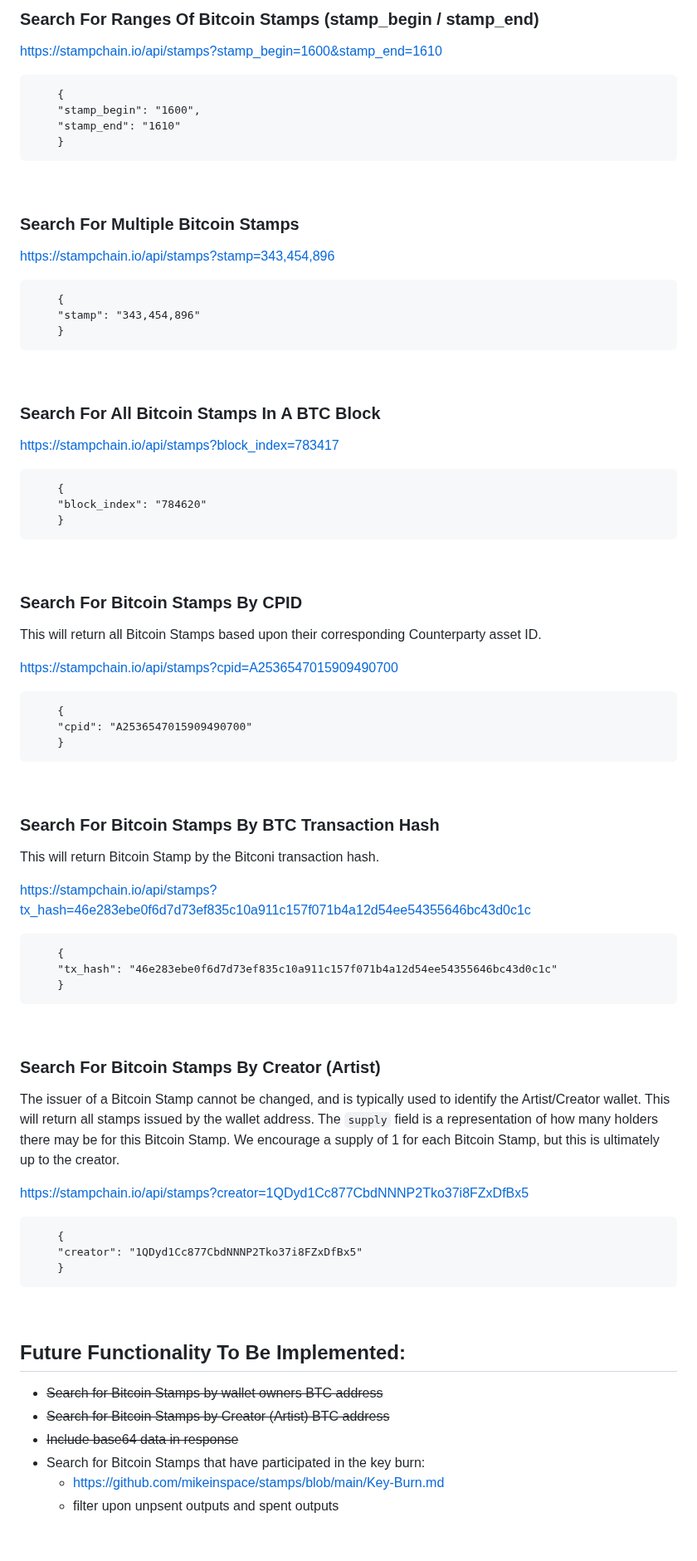
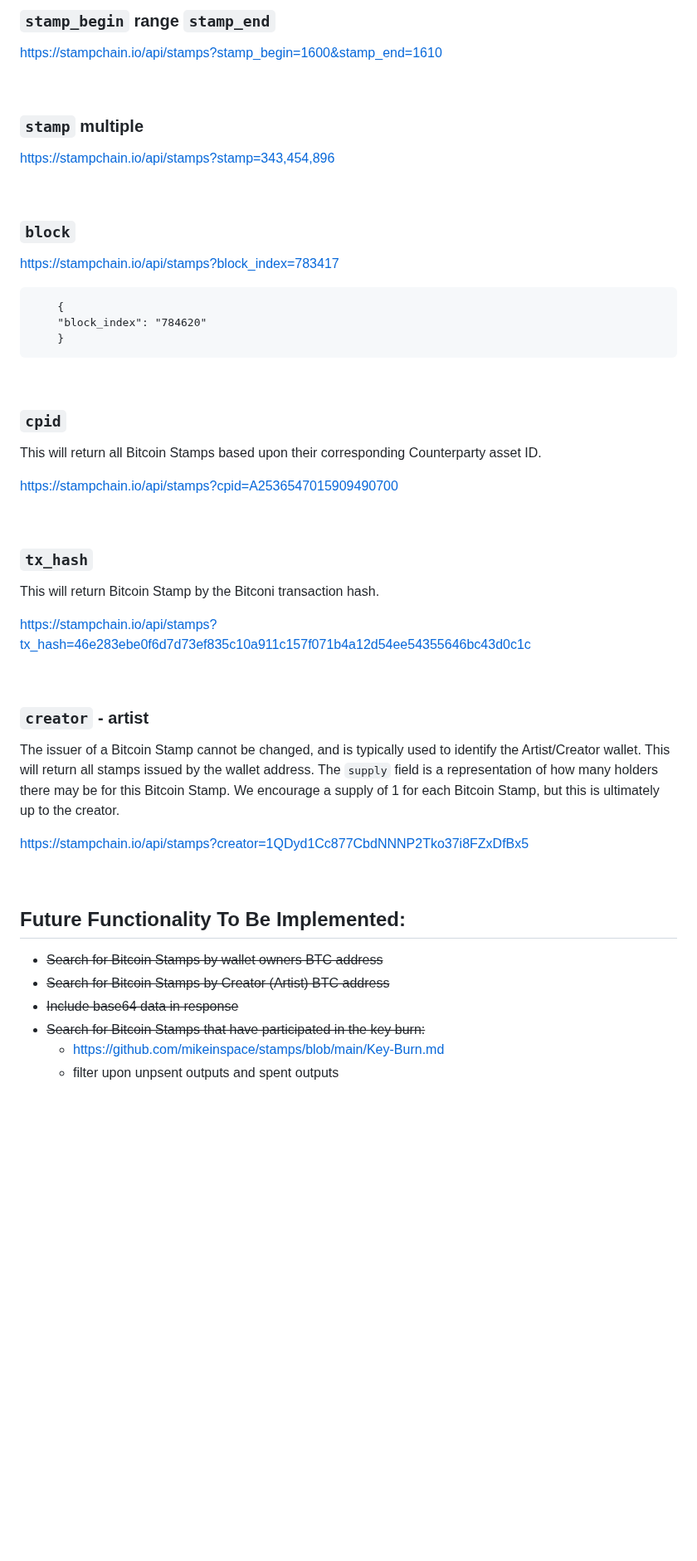
Before and after one commit to hydren-crypto/stampchain, a Markdown page: docs/api.md, the part around one of its changes. Shown at 83% size. Rendered like a GitHub page; blank space fills up the shorter version.

````diff
--- a/docs/api.md
+++ b/docs/api.md
@@ -114,28 +176,19 @@ https://stampchain.io/api/stamps?stamp=1609
 ```
 <br>
 
-### Search For Ranges Of Bitcoin Stamps (stamp_begin / stamp_end)
+### `stamp_begin` range `stamp_end`
 
 https://stampchain.io/api/stamps?stamp_begin=1600&stamp_end=1610
-```
-    {
-    "stamp_begin": "1600",
-    "stamp_end": "1610"
-    }
-```
+
 <br>
 
-### Search For Multiple Bitcoin Stamps
+### `stamp` multiple
 
 https://stampchain.io/api/stamps?stamp=343,454,896
-```
-    {
-    "stamp": "343,454,896"
-    }
-```
+
 <br>
 
-### Search For All Bitcoin Stamps In A BTC Block
+### `block`
 
 https://stampchain.io/api/stamps?block_index=783417
 ```
@@ -145,39 +198,27 @@ https://stampchain.io/api/stamps?block_index=783417
 ```
 <br>
 
-### Search For Bitcoin Stamps By CPID
+### `cpid`
 This will return all Bitcoin Stamps based upon their corresponding Counterparty asset ID.
 
 https://stampchain.io/api/stamps?cpid=A2536547015909490700
-```
-    {
-    "cpid": "A2536547015909490700"
-    }
-```
+
 <br>
 
-### Search For Bitcoin Stamps By BTC Transaction Hash
+### `tx_hash`
 This will return Bitcoin Stamp by the Bitconi transaction hash.
 
 https://stampchain.io/api/stamps?tx_hash=46e283ebe0f6d7d73ef835c10a911c157f071b4a12d54ee54355646bc43d0c1c
-```
-    {
-    "tx_hash": "46e283ebe0f6d7d73ef835c10a911c157f071b4a12d54ee54355646bc43d0c1c"
-    }
-```
+
 <br>
 
 
-### Search For Bitcoin Stamps By **Creator** (Artist)
+### `creator` - artist
 The issuer of a Bitcoin Stamp cannot be changed, and is typically used to identify the Artist/Creator wallet. This will return all stamps issued by the wallet address. The `supply` field is a representation of how many holders there may be for this Bitcoin Stamp. We encourage a supply of 1 for each Bitcoin Stamp, but this is ultimately up to the creator.
 
 https://stampchain.io/api/stamps?creator=1QDyd1Cc877CbdNNNP2Tko37i8FZxDfBx5
 
-```
-    {
-    "creator": "1QDyd1Cc877CbdNNNP2Tko37i8FZxDfBx5"
-    }
-```
+
 <br>
 
 ## Future Functionality To Be Implemented:
@@ -186,7 +227,7 @@ https://stampchain.io/api/stamps?creator=1QDyd1Cc877CbdNNNP2Tko37i8FZxDfBx5
 - ~~Search for Bitcoin Stamps by wallet owners BTC address~~
 - ~~Search for Bitcoin Stamps by Creator (Artist) BTC address~~
 - ~~Include base64 data in response~~
-- Search for Bitcoin Stamps that have participated in the key burn:
+- ~~Search for Bitcoin Stamps that have participated in the key burn:~~
   - https://github.com/mikeinspace/stamps/blob/main/Key-Burn.md
   - filter upon unpsent outputs and spent outputs
 
````
Also changed, not shown: other parts of docs/api.md (+73 -11 lines), docs/api-src20.md (+44 -12 lines).
